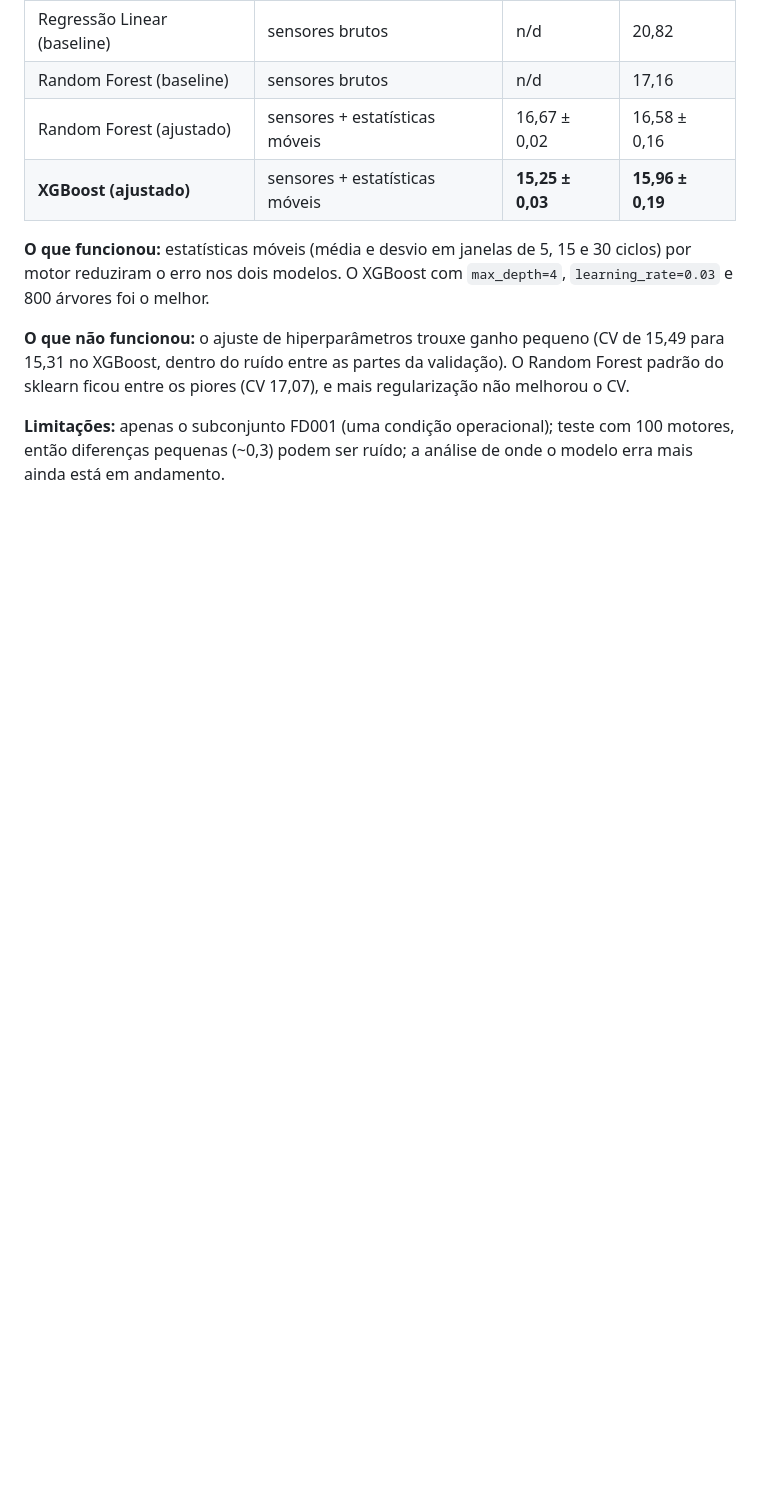
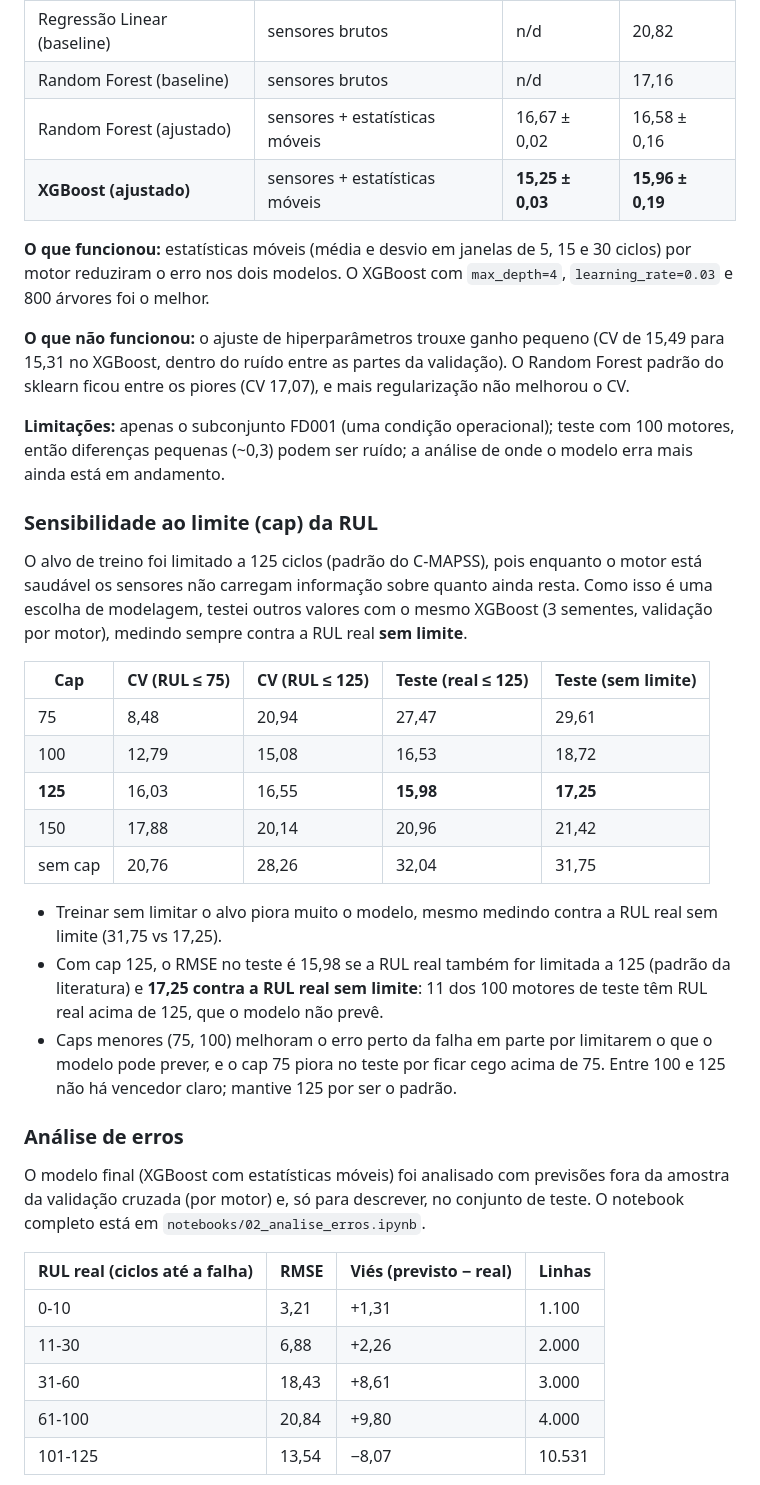
Before and after one commit to David-Evora/cmapss-rul, a Markdown page: README.md, the part around one of its changes. Rendered like a GitHub page; blank space fills up the shorter version.

```diff
--- a/README.md
+++ b/README.md
@@ -48,3 +48,38 @@ dentro do ruído entre as partes da validação). O Random Forest padrão do skl
 **Limitações:** apenas o subconjunto FD001 (uma condição operacional); teste com 100 motores, então diferenças
 pequenas (~0,3) podem ser ruído; a análise de onde o modelo erra mais ainda está em andamento.
 
+
+### Sensibilidade ao limite (cap) da RUL
+
+O alvo de treino foi limitado a 125 ciclos (padrão do C-MAPSS), pois enquanto o motor está saudável os sensores
+não carregam informação sobre quanto ainda resta. Como isso é uma escolha de modelagem, testei outros valores
+com o mesmo XGBoost (3 sementes, validação por motor), medindo sempre contra a RUL real **sem limite**.
+
+| Cap | CV (RUL ≤ 75) | CV (RUL ≤ 125) | Teste (real ≤ 125) | Teste (sem limite) |
+|---|---|---|---|---|
+| 75 | 8,48 | 20,94 | 27,47 | 29,61 |
+| 100 | 12,79 | 15,08 | 16,53 | 18,72 |
+| **125** | 16,03 | 16,55 | **15,98** | **17,25** |
+| 150 | 17,88 | 20,14 | 20,96 | 21,42 |
+| sem cap | 20,76 | 28,26 | 32,04 | 31,75 |
+
+- Treinar sem limitar o alvo piora muito o modelo, mesmo medindo contra a RUL real sem limite (31,75 vs 17,25).
+- Com cap 125, o RMSE no teste é 15,98 se a RUL real também for limitada a 125 (padrão da literatura) e **17,25 contra a RUL real
+  sem limite**: 11 dos 100 motores de teste têm RUL real acima de 125, que o modelo não prevê.
+- Caps menores (75, 100) melhoram o erro perto da falha em parte por limitarem o que o modelo pode prever, e o cap 75 piora no
+  teste por ficar cego acima de 75. Entre 100 e 125 não há vencedor claro; mantive 125 por ser o padrão.
+
+### Análise de erros
+
+O modelo final (XGBoost com estatísticas móveis) foi analisado com previsões fora da amostra da validação
+cruzada (por motor) e, só para descrever, no conjunto de teste. O notebook completo está em
+`notebooks/02_analise_erros.ipynb`.
+
+| RUL real (ciclos até a falha) | RMSE | Viés (previsto − real) | Linhas |
+|---|---|---|---|
+| 0-10 | 3,21 | +1,31 | 1.100 |
+| 11-30 | 6,88 | +2,26 | 2.000 |
+| 31-60 | 18,43 | +8,61 | 3.000 |
+| 61-100 | 20,84 | +9,80 | 4.000 |
+| 101-125 | 13,54 | −8,07 | 10.531 |
+
```
Also changed, not shown: other parts of README.md (+13 -0 lines), reports/figures/05_erro_por_faixa_rul.png (added), reports/figures/06_trajetorias_motores.png (added), reports/figures/07_erro_por_motor.png (added), reports/figures/08_teste_previsto_vs_real.png (added), 4 other files.
